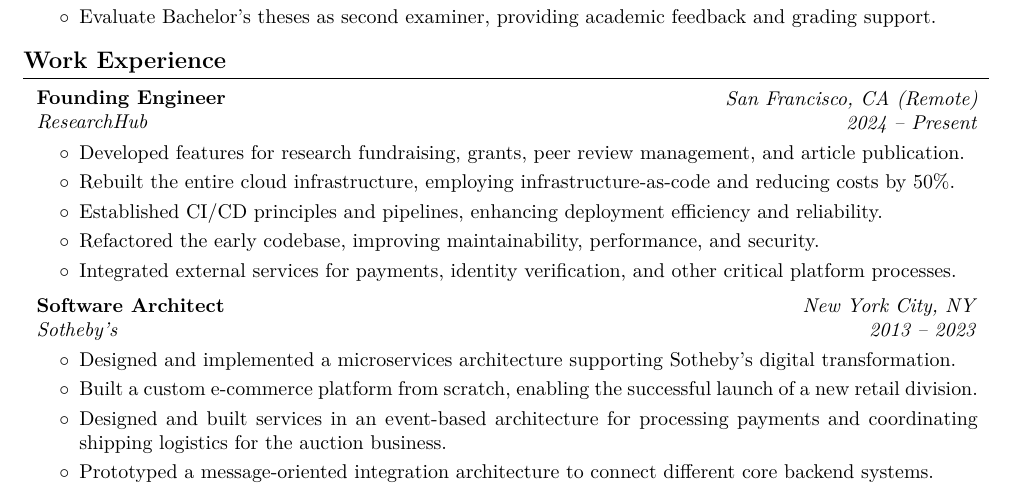
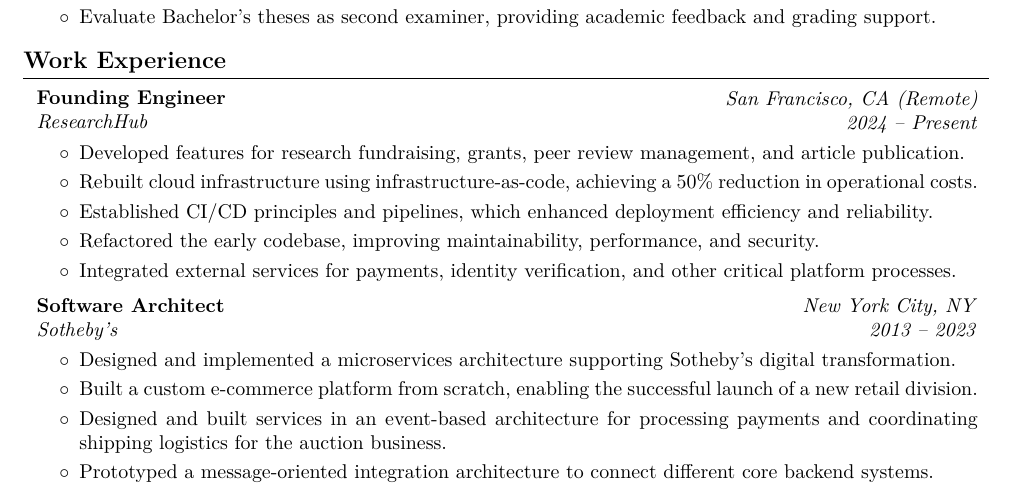
Before and after one commit to gzurowski/cv, a LaTeX CV (academic-cv.tex): part of page 1 of 3, cut so that both start at the same text. Compiled offline with pdfLaTeX.

Commit message:
Minor language tweaks in ResearchHub section

```diff
--- a/academic-cv.tex
+++ b/academic-cv.tex
@@ -289,8 +289,8 @@
 \begin{onecolentry}
     \begin{highlights}
         \item Developed features for research fundraising, grants, peer review management, and article publication.
-        \item Rebuilt the entire cloud infrastructure, employing infrastructure-as-code and reducing costs by 50\%.
-        \item Established CI/CD principles and pipelines, enhancing deployment efficiency and reliability.
+        \item Rebuilt cloud infrastructure using infrastructure-as-code, achieving a 50\% reduction in operational costs.
+        \item Established CI/CD principles and pipelines, which enhanced deployment efficiency and reliability.
         \item Refactored the early codebase, improving maintainability, performance, and security.
         \item Integrated external services for payments, identity verification, and other critical platform processes.
     \end{highlights}
```
